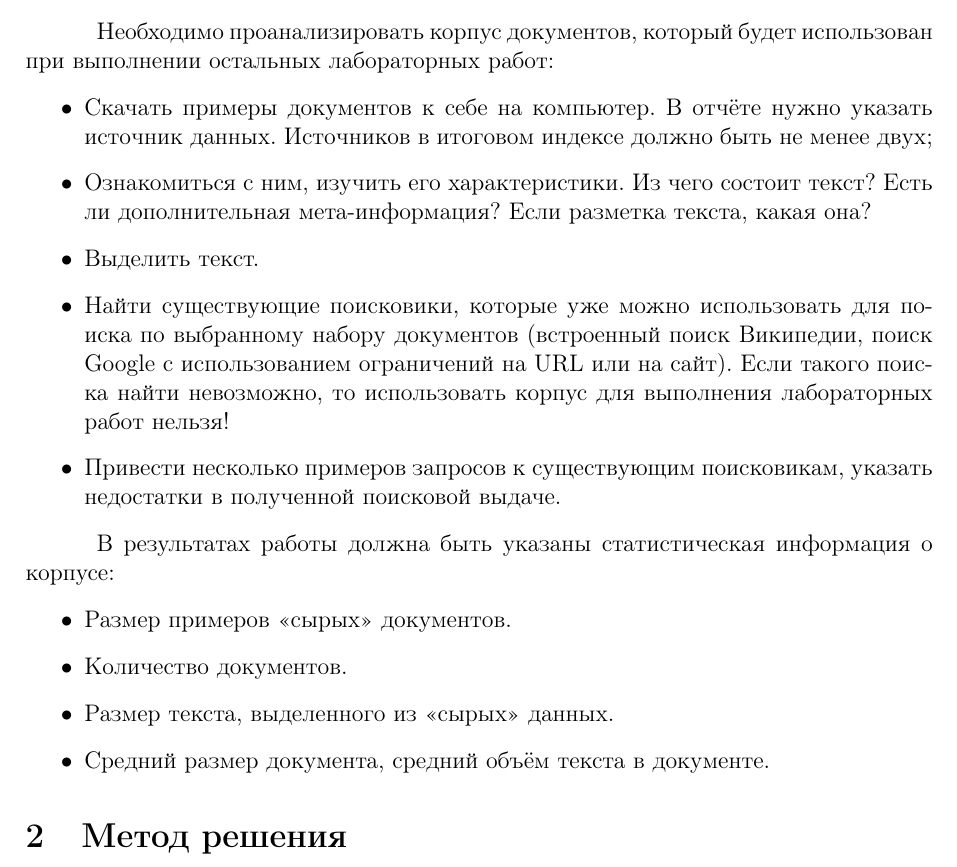
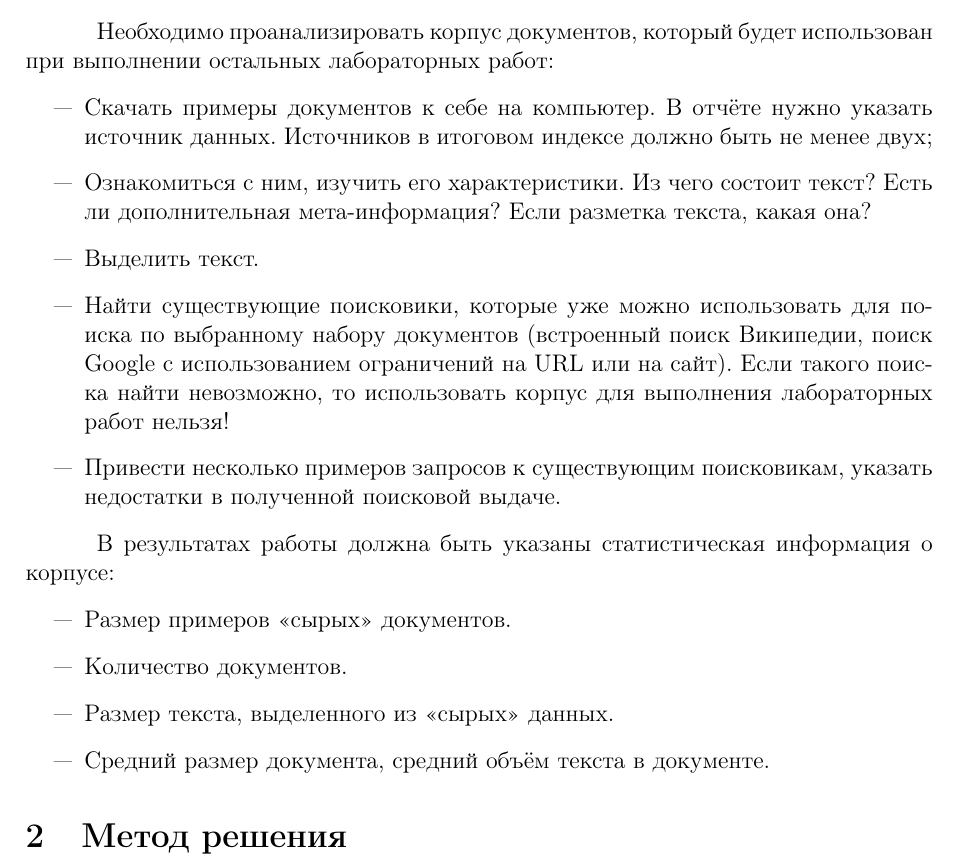
Before and after one commit to kirbasss/MAI-IR, a LaTeX document (doc/report_gaming.tex): part of page 3 of 8, cut so that both start at the same text. Compiled offline with pdfLaTeX.

Commit message:
lab1: polish report lists and contents

```diff
--- a/doc/report_gaming.tex
+++ b/doc/report_gaming.tex
@@ -22,10 +22,11 @@
 \setlength{\cftbeforesecskip}{5pt}
 \setlength{\cftbeforesubsecskip}{1pt}
 \renewcommand{\cftsecfont}{\bfseries}
-\renewcommand{\cftsecpagefont}{\bfseries}
+\renewcommand{\cftsecpagefont}{\normalfont}
 \renewcommand{\cftsubsecfont}{\normalfont}
 \renewcommand{\cftsubsecpagefont}{\normalfont}
 \renewcommand{\cftdotsep}{1}
+\renewcommand{\labelitemi}{\textemdash}
 \DeclareCaptionLabelSeparator{emdash}{\space---\space}
 \captionsetup[figure]{
   justification=centering,
```
